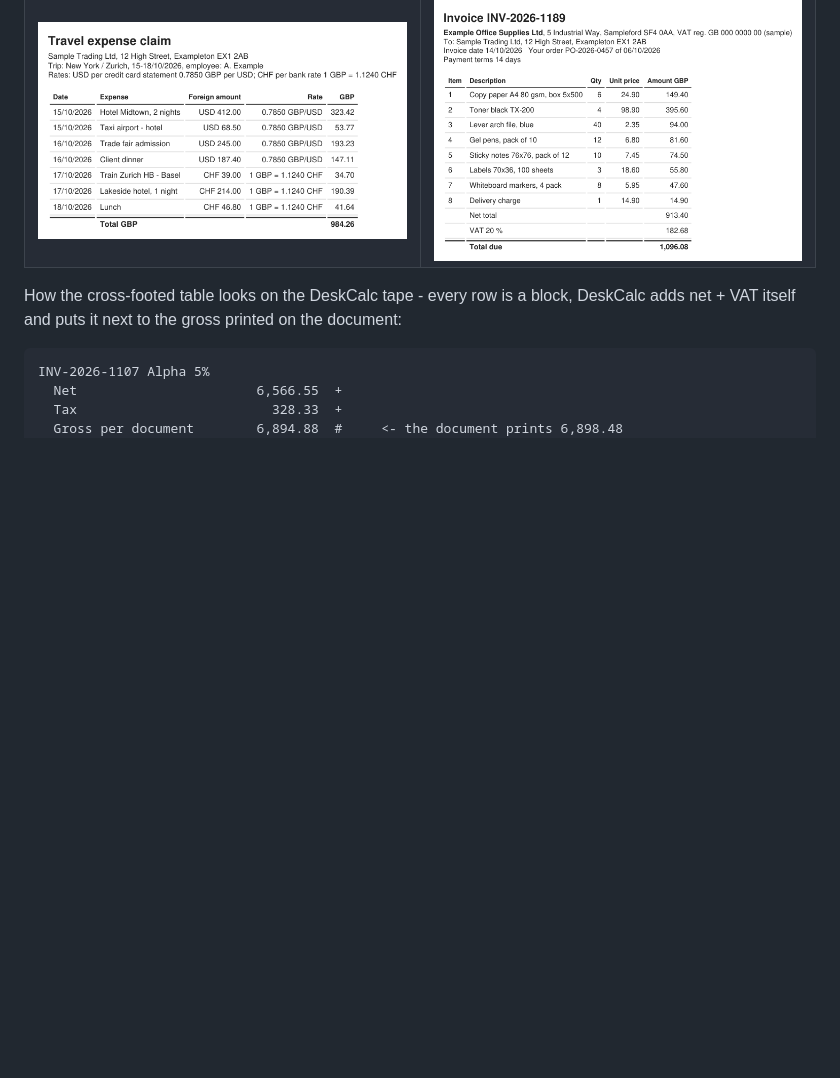
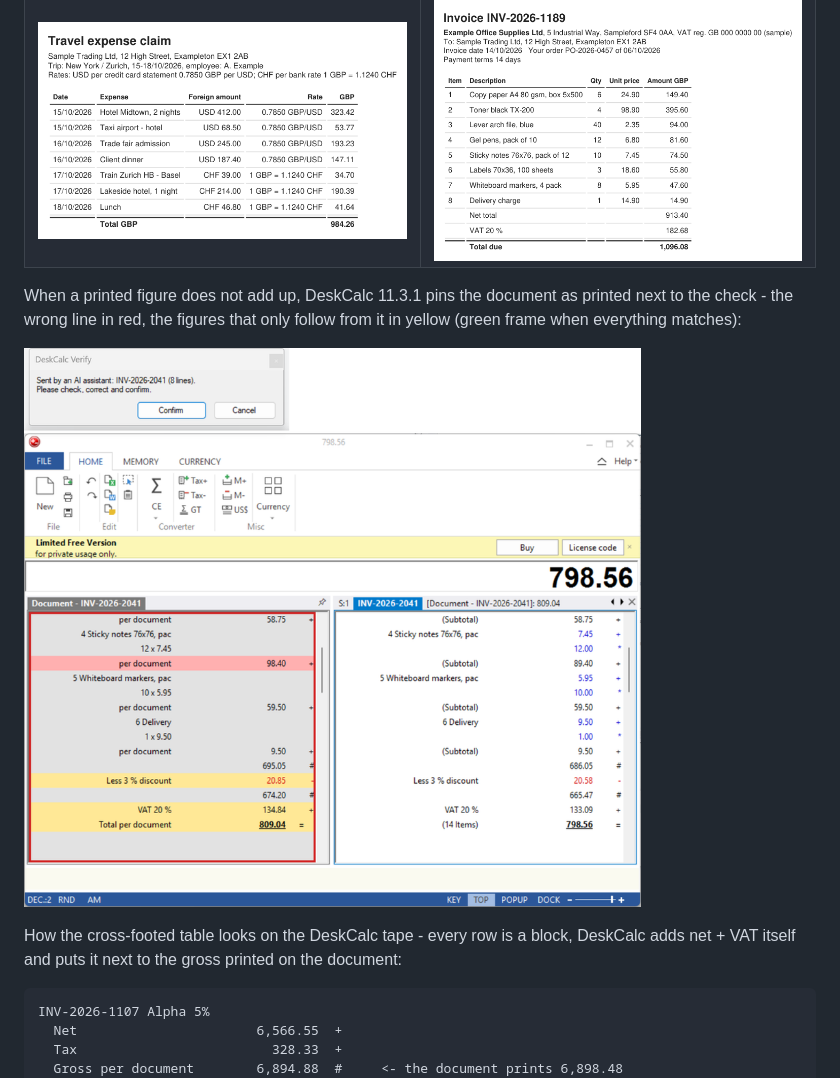
Before and after one commit to DeskCalc/deskcalc-verify, a Markdown page: README.md, the part around the change. Drawn GitHub-style; pictures changed too: samples/images/verify-document-tape.png (added); blank space fills up the shorter version.

Commit message:
README: document tape image (DeskCalc 11.3.1)
Co-Authored-By: Claude Opus 5.5 <noreply@anthropic.com>

```diff
--- a/README.md
+++ b/README.md
@@ -89,6 +89,12 @@ Then say "save the audit record": the PDF for the working papers lands in
 </tr>
 </table>
 
+When a printed figure does not add up, DeskCalc 11.3.1 pins the document as printed next to the
+check - the wrong line in red, the figures that only follow from it in yellow (green frame when
+everything matches):
+
+![DeskCalc Verify: the invoice as printed on the left, the wrong line in red; DeskCalc's calculation on the right](samples/images/verify-document-tape.png)
+
 How the cross-footed table looks on the DeskCalc tape - every row is a block, DeskCalc adds net +
 VAT itself and puts it next to the gross printed on the document:
 
```
